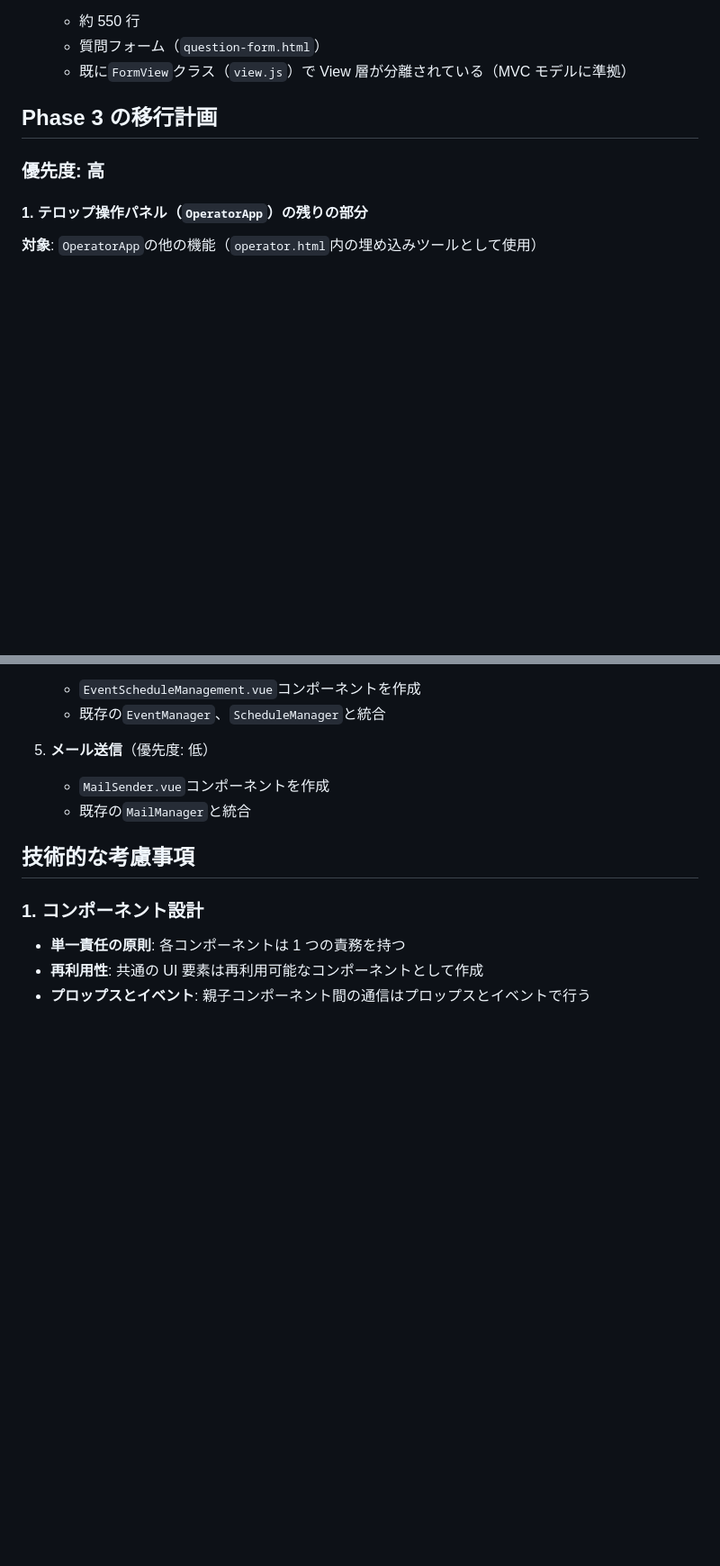
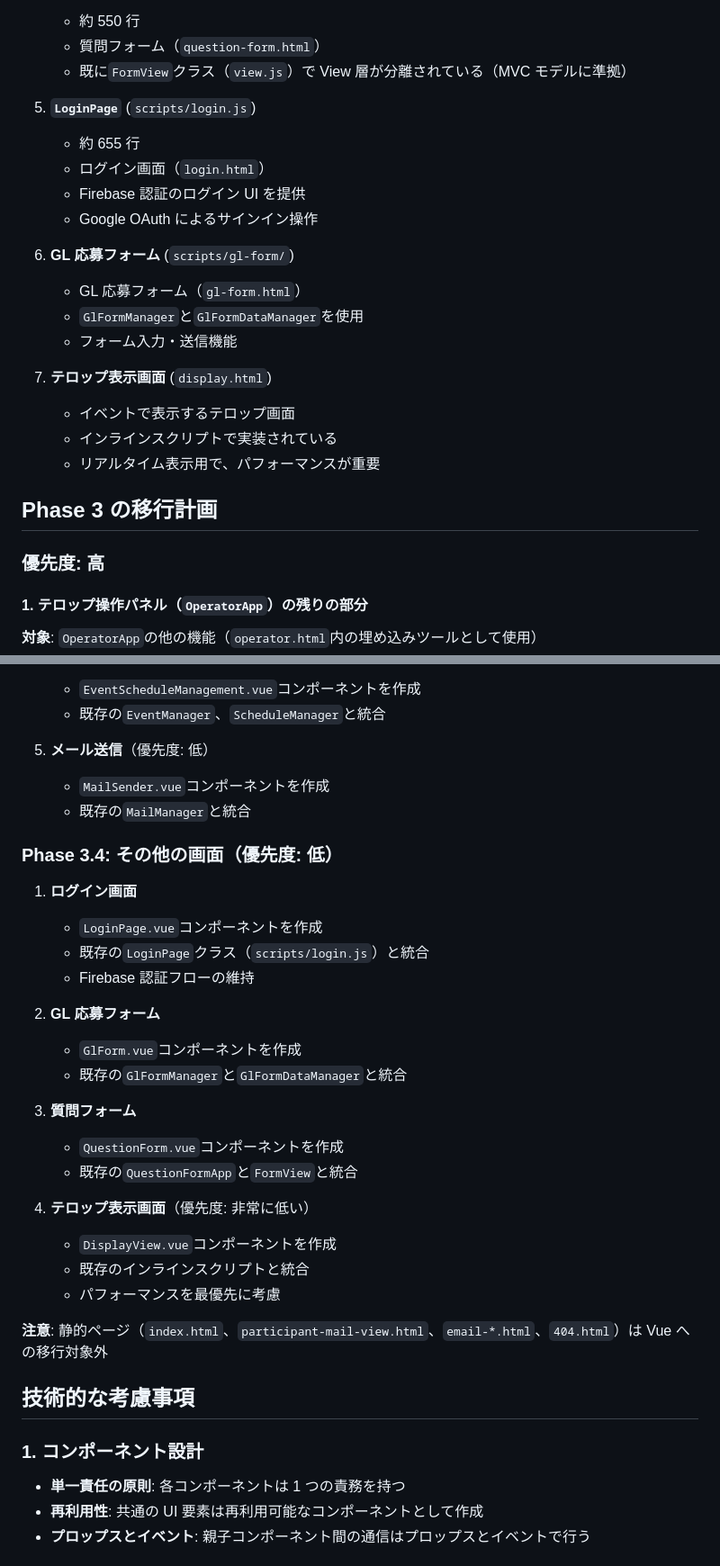
Before and after one commit to schop-Hirosaki-univcoop/subtitle-output-system, a Markdown page: docs/phase3-vue-migration-continuation.md, 2 parts joined by grey strips. Shown: that part at 90% size. Drawn GitHub-style; blank space fills up the shorter version.

```diff
--- a/docs/phase3-vue-migration-continuation.md
+++ b/docs/phase3-vue-migration-continuation.md
@@ -72,6 +72,22 @@ Phase 2 では、オペレーター画面の質問カード部分のみを Vue.j
    - 約 550 行
    - 質問フォーム（`question-form.html`）
    - 既に`FormView`クラス（`view.js`）で View 層が分離されている（MVC モデルに準拠）
+
+5. **`LoginPage`** (`scripts/login.js`)
+   - 約 655 行
+   - ログイン画面（`login.html`）
+   - Firebase 認証のログイン UI を提供
+   - Google OAuth によるサインイン操作
+
+6. **GL 応募フォーム** (`scripts/gl-form/`)
+   - GL 応募フォーム（`gl-form.html`）
+   - `GlFormManager`と`GlFormDataManager`を使用
+   - フォーム入力・送信機能
+
+7. **テロップ表示画面** (`display.html`)
+   - イベントで表示するテロップ画面
+   - インラインスクリプトで実装されている
+   - リアルタイム表示用で、パフォーマンスが重要
 
 ## Phase 3 の移行計画
 
@@ -373,6 +430,32 @@ Phase 2 では、オペレーター画面の質問カード部分のみを Vue.j
    - `MailSender.vue`コンポーネントを作成
    - 既存の`MailManager`と統合
 
+### Phase 3.4: その他の画面（優先度: 低）
+
+1. **ログイン画面**
+
+   - `LoginPage.vue`コンポーネントを作成
+   - 既存の`LoginPage`クラス（`scripts/login.js`）と統合
+   - Firebase 認証フローの維持
+
+2. **GL 応募フォーム**
+
+   - `GlForm.vue`コンポーネントを作成
+   - 既存の`GlFormManager`と`GlFormDataManager`と統合
+
+3. **質問フォーム**
+
+   - `QuestionForm.vue`コンポーネントを作成
+   - 既存の`QuestionFormApp`と`FormView`と統合
+
+4. **テロップ表示画面**（優先度: 非常に低い）
+
+   - `DisplayView.vue`コンポーネントを作成
+   - 既存のインラインスクリプトと統合
+   - パフォーマンスを最優先に考慮
+
+**注意**: 静的ページ（`index.html`、`participant-mail-view.html`、`email-*.html`、`404.html`）は Vue への移行対象外
+
 ## 技術的な考慮事項
 
 ### 1. コンポーネント設計
```
Also changed, not shown: other parts of docs/phase3-vue-migration-continuation.md (+42 -1 lines).
